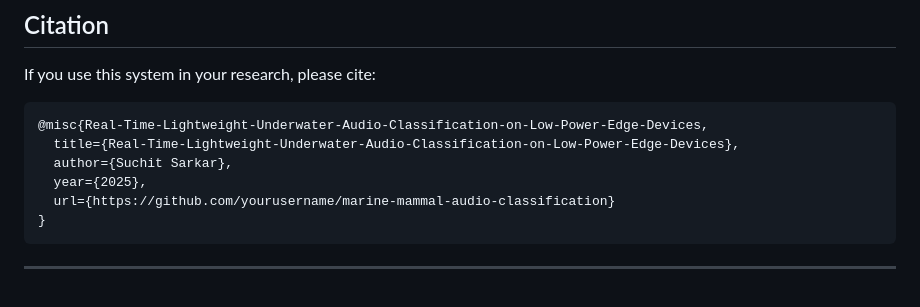
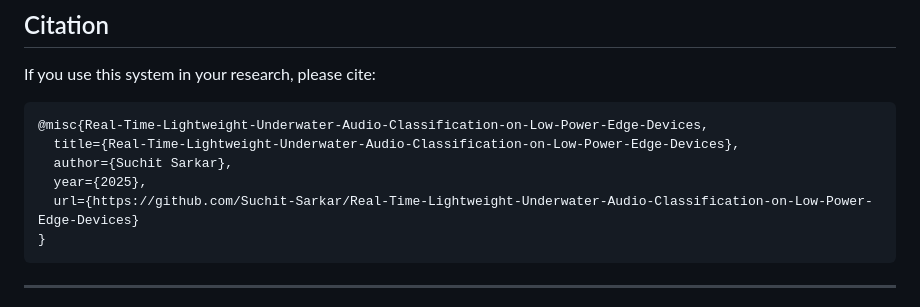
Before and after one commit to Suchit-Sarkar/Real-Time-Lightweight-Underwater-Audio-Classification-on-Low-Power-Edge-Devices, a Markdown page: readme.md, the part around the change. GitHub-like rendering.

````diff
--- a/readme.md
+++ b/readme.md
@@ -324,7 +324,7 @@ If you use this system in your research, please cite:
   title={Real-Time-Lightweight-Underwater-Audio-Classification-on-Low-Power-Edge-Devices},
   author={Suchit Sarkar},
   year={2025},
-  url={https://github.com/yourusername/marine-mammal-audio-classification}
+  url={https://github.com/Suchit-Sarkar/Real-Time-Lightweight-Underwater-Audio-Classification-on-Low-Power-Edge-Devices}
 }
 ```
 
````
